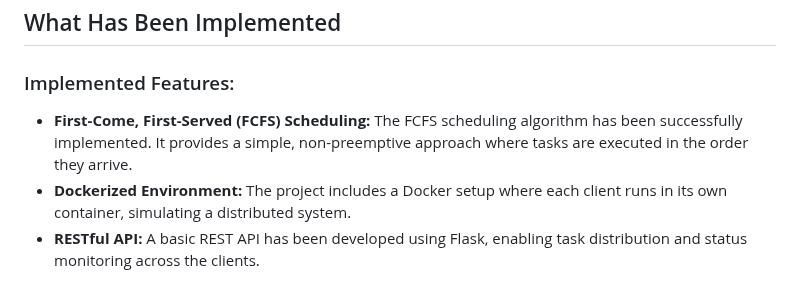
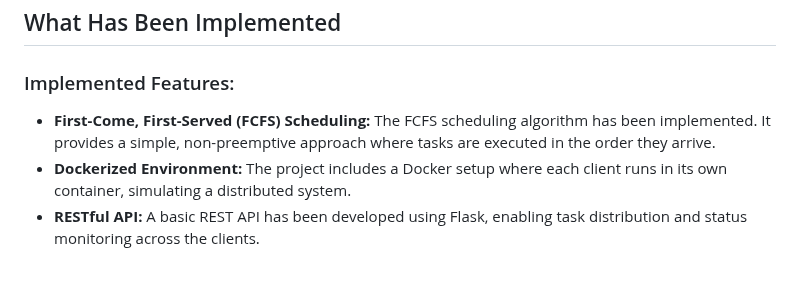
Before and after one commit to danyagomezcantu/Verteilte_Systeme_Projekte, a Markdown page: README.md, the part around the change. Rendered like a GitHub page.

```diff
--- a/README.md
+++ b/README.md
@@ -20,7 +20,7 @@ The project was initiated with the following goals:
 ## What Has Been Implemented
 
 ### Implemented Features:
-- **First-Come, First-Served (FCFS) Scheduling:** The FCFS scheduling algorithm has been successfully implemented. It provides a simple, non-preemptive approach where tasks are executed in the order they arrive.
+- **First-Come, First-Served (FCFS) Scheduling:** The FCFS scheduling algorithm has been implemented. It provides a simple, non-preemptive approach where tasks are executed in the order they arrive.
 - **Dockerized Environment:** The project includes a Docker setup where each client runs in its own container, simulating a distributed system.
 - **RESTful API:** A basic REST API has been developed using Flask, enabling task distribution and status monitoring across the clients.
 
```
